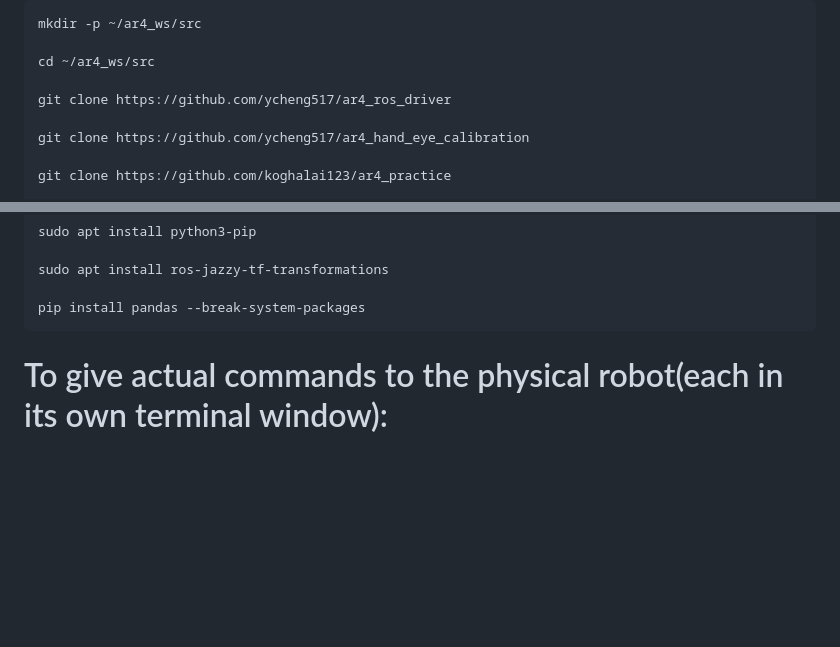
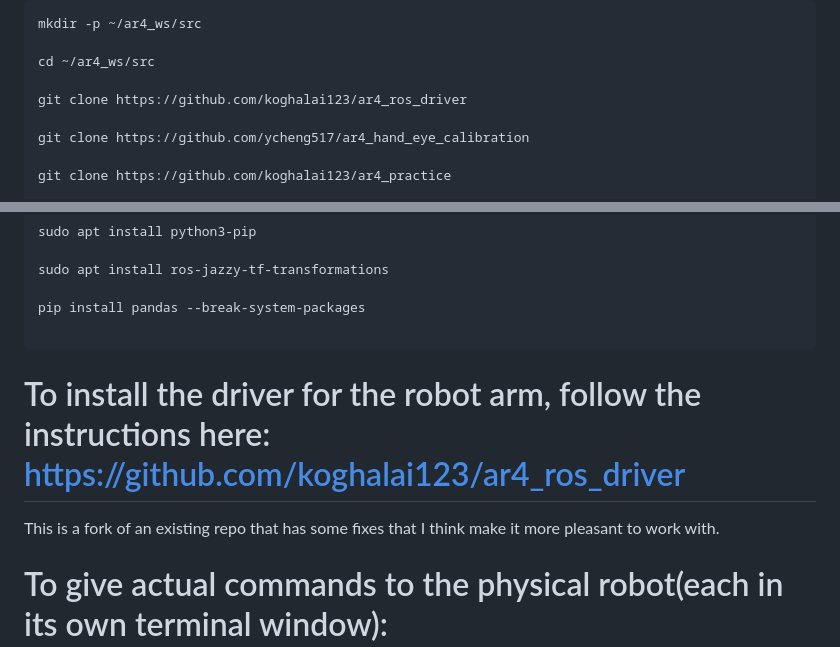
Before and after one commit to koghalai123/ar4_practice, a Markdown page: README.md, 2 parts joined by grey strips. Rendered like a GitHub page; blank space fills up the shorter version.

Commit message:
Update README with new repo links and instructions
Updated repository links and added installation instructions for the robot arm driver.

````diff
--- a/README.md
+++ b/README.md
@@ -14,7 +14,7 @@ mkdir -p ~/ar4_ws/src
 
 cd ~/ar4_ws/src
 
-git clone https://github.com/ycheng517/ar4_ros_driver
+git clone https://github.com/koghalai123/ar4_ros_driver
 
 git clone https://github.com/ycheng517/ar4_hand_eye_calibration
 
@@ -61,7 +61,11 @@ sudo apt install python3-pip
 sudo apt install ros-jazzy-tf-transformations
 
 pip install pandas --break-system-packages
+
 ```
+# To install the driver for the robot arm, follow the instructions here: https://github.com/koghalai123/ar4_ros_driver
+This is a fork of an existing repo that has some fixes that I think make it more pleasant to work with.
+
 # To give actual commands to the physical robot(each in its own terminal window):
 ```
 ros2 launch annin_ar4_driver driver.launch.py calibrate:=True include_gripper:=True
````
